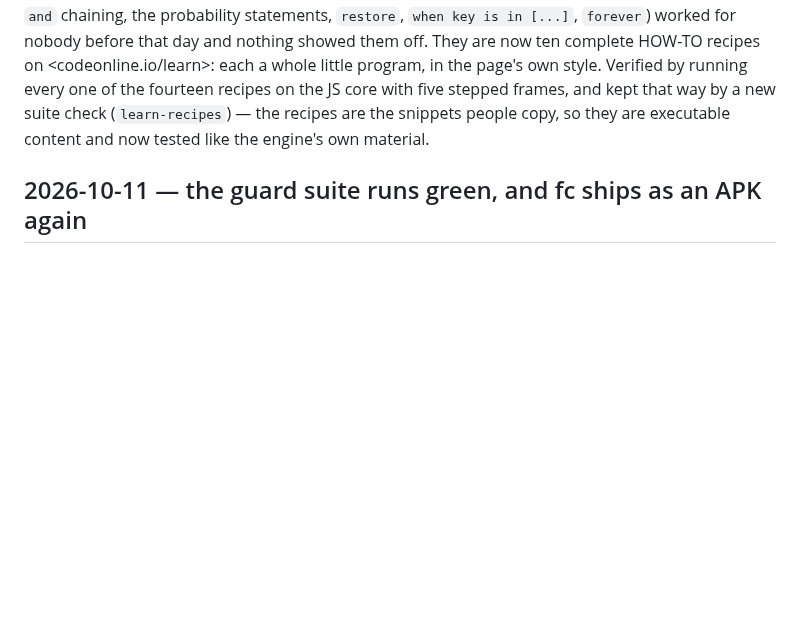
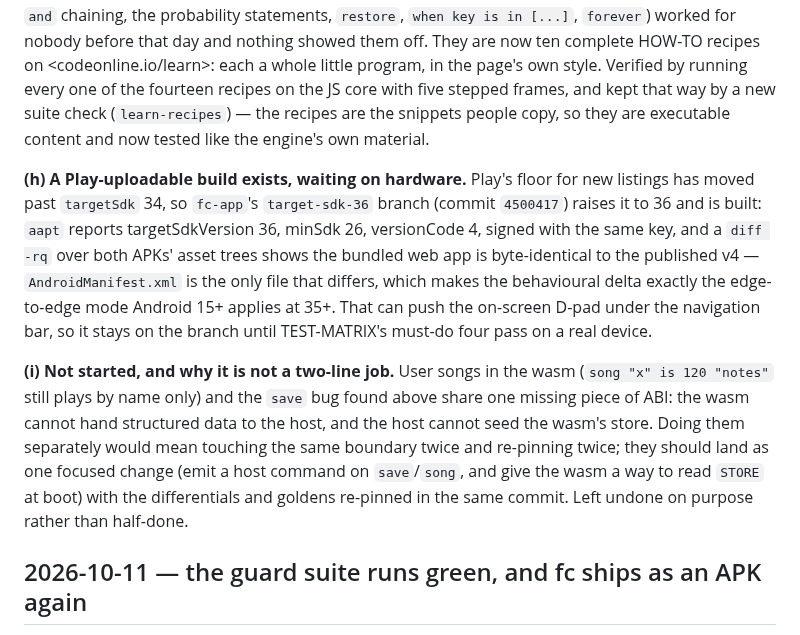
Before and after one commit to kevinelong/fc, a Markdown page: docs/STATUS.md, the part around the change. GitHub-like rendering; blank space fills up the shorter version.

```diff
--- a/docs/STATUS.md
+++ b/docs/STATUS.md
@@ -85,6 +85,23 @@ recipes on <codeonline.io/learn>: each a whole little program, in the page's own
 running every one of the fourteen recipes on the JS core with five stepped frames, and kept that way
 by a new suite check (`learn-recipes`) — the recipes are the snippets people copy, so they are
 executable content and now tested like the engine's own material.
+
+**(h) A Play-uploadable build exists, waiting on hardware.** Play's floor for new listings has
+moved past `targetSdk` 34, so `fc-app`'s `target-sdk-36` branch (commit `4500417`) raises it to 36
+and is built: `aapt` reports targetSdkVersion 36, minSdk 26, versionCode 4, signed with the same
+key, and a `diff -rq` over both APKs' asset trees shows the bundled web app is byte-identical to the
+published v4 — `AndroidManifest.xml` is the only file that differs, which makes the behavioural
+delta exactly the edge-to-edge mode Android 15+ applies at 35+. That can push the on-screen D-pad
+under the navigation bar, so it stays on the branch until TEST-MATRIX's must-do four pass on a real
+device.
+
+**(i) Not started, and why it is not a two-line job.** User songs in the wasm
+(`song "x" is 120 "notes"` still plays by name only) and the `save` bug found above share one
+missing piece of ABI: the wasm cannot hand structured data to the host, and the host cannot seed
+the wasm's store. Doing them separately would mean touching the same boundary twice and re-pinning
+twice; they should land as one focused change (emit a host command on `save`/`song`, and give the
+wasm a way to read `STORE` at boot) with the differentials and goldens re-pinned in the same
+commit. Left undone on purpose rather than half-done.
 
 ## 2026-10-11 — the guard suite runs green, and fc ships as an APK again
 
```
Also changed, not shown: DISTRIBUTION.md (+12 -3 lines).
